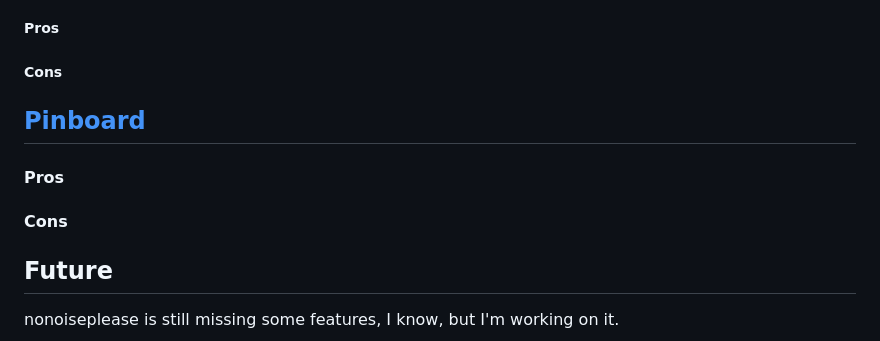
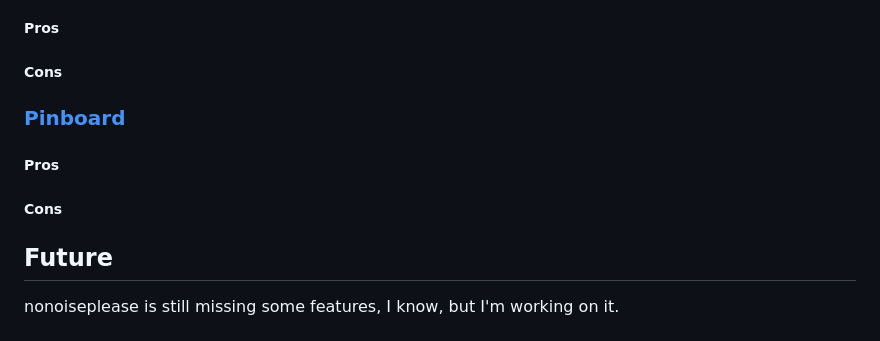
Before and after one commit to byschii/nonoiseplease, a Markdown page: readme.md, the part around the change. Drawn GitHub-style.

```diff
--- a/readme.md
+++ b/readme.md
@@ -91,11 +91,10 @@ With what i see as pros or cons.
 
 ##### Cons
 
+### [Pinboard](pinboard.in)
+##### Pros
 
-## [Pinboard](pinboard.in)
-#### Pros
-
-#### Cons
+##### Cons
 
 Future
 ------
```
